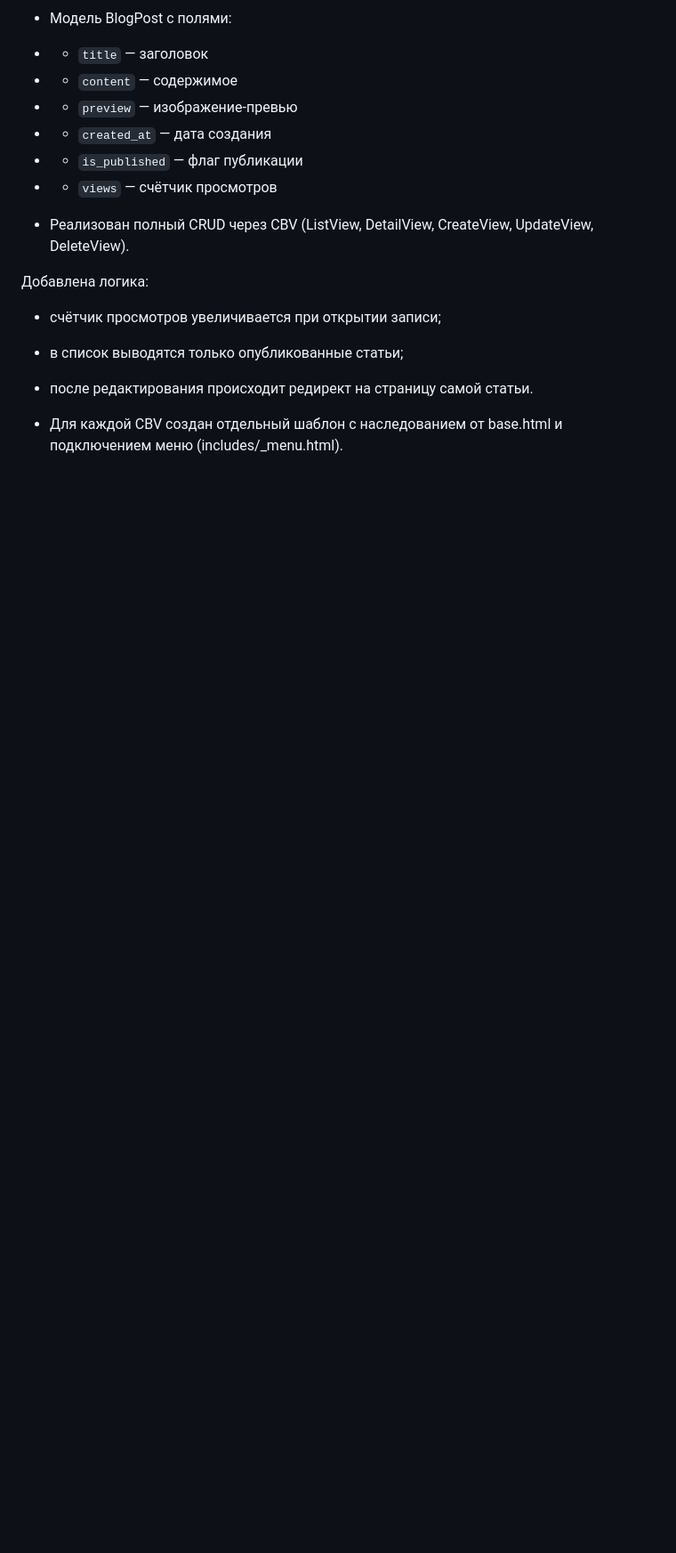
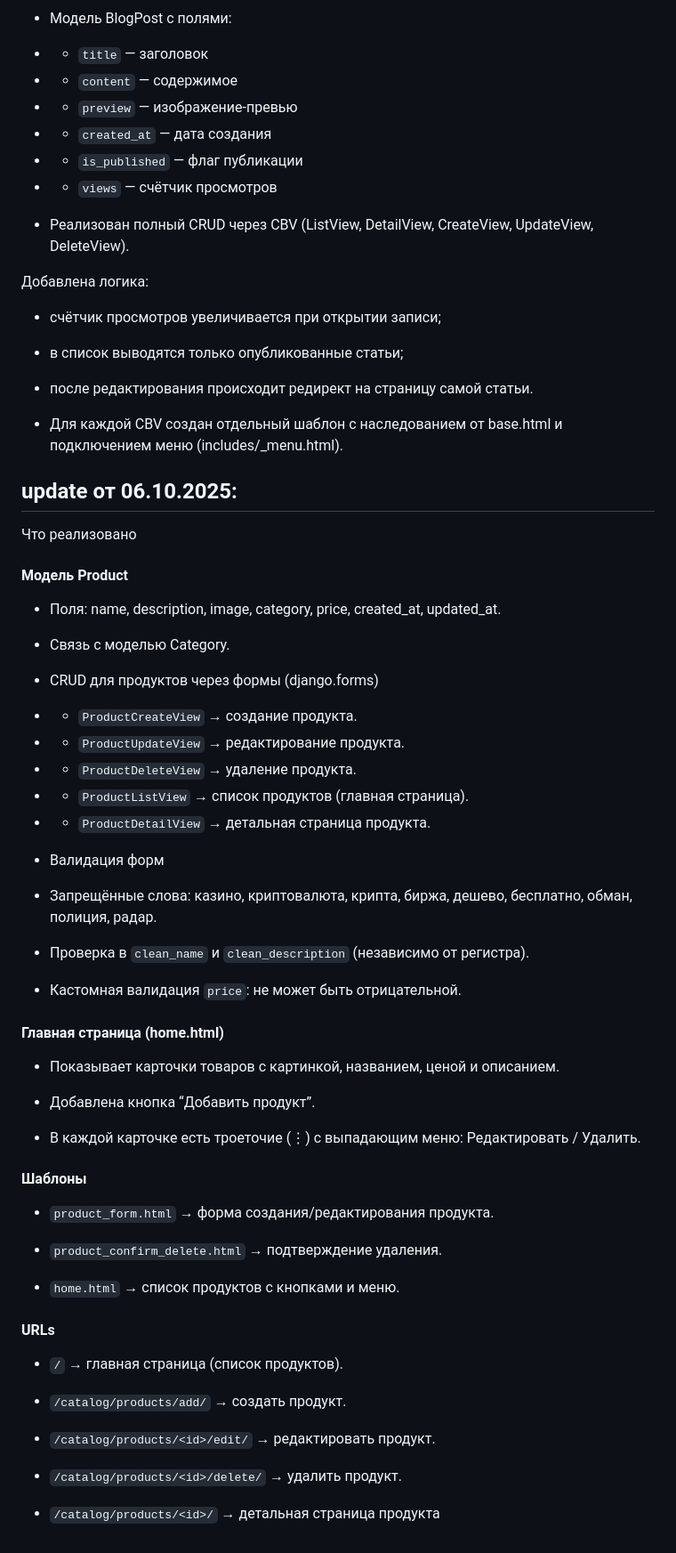
Before and after one commit to andrewandrewsfromrussia/market, a Markdown page: README.md, the part around the change. Shown at 89% size. Drawn GitHub-style; blank space fills up the shorter version.

Commit message:
feat: README.md update

```diff
--- a/README.md
+++ b/README.md
@@ -87,3 +87,62 @@
 - после редактирования происходит редирект на страницу самой статьи.
 
 - Для каждой CBV создан отдельный шаблон с наследованием от base.html и подключением меню (includes/_menu.html).
+
+
+## update от 06.10.2025:
+
+Что реализовано
+
+#### Модель Product
+
+- Поля: name, description, image, category, price, created_at, updated_at.
+
+- Связь с моделью Category.
+
+- CRUD для продуктов через формы (django.forms)
+
+- - `ProductCreateView` → создание продукта.
+
+- - `ProductUpdateView` → редактирование продукта.
+
+- - `ProductDeleteView` → удаление продукта.
+
+- - `ProductListView` → список продуктов (главная страница).
+
+- - `ProductDetailView` → детальная страница продукта.
+
+- Валидация форм
+
+- Запрещённые слова: казино, криптовалюта, крипта, биржа, дешево, бесплатно, обман, полиция, радар.
+
+- Проверка в `clean_name` и `clean_description` (независимо от регистра).
+
+- Кастомная валидация `price`: не может быть отрицательной.
+
+#### Главная страница (home.html)
+
+- Показывает карточки товаров с картинкой, названием, ценой и описанием.
+
+- Добавлена кнопка “Добавить продукт”.
+
+- В каждой карточке есть троеточие (⋮) с выпадающим меню: Редактировать / Удалить.
+
+#### Шаблоны
+
+- `product_form.html` → форма создания/редактирования продукта.
+
+- `product_confirm_delete.html` → подтверждение удаления.
+
+- `home.html` → список продуктов с кнопками и меню.
+
+#### URLs
+
+- `/` → главная страница (список продуктов).
+
+- `/catalog/products/add/` → создать продукт.
+
+- `/catalog/products/<id>/edit/` → редактировать продукт.
+
+- `/catalog/products/<id>/delete/` → удалить продукт.
+
+- `/catalog/products/<id>/` → детальная страница продукта
```
